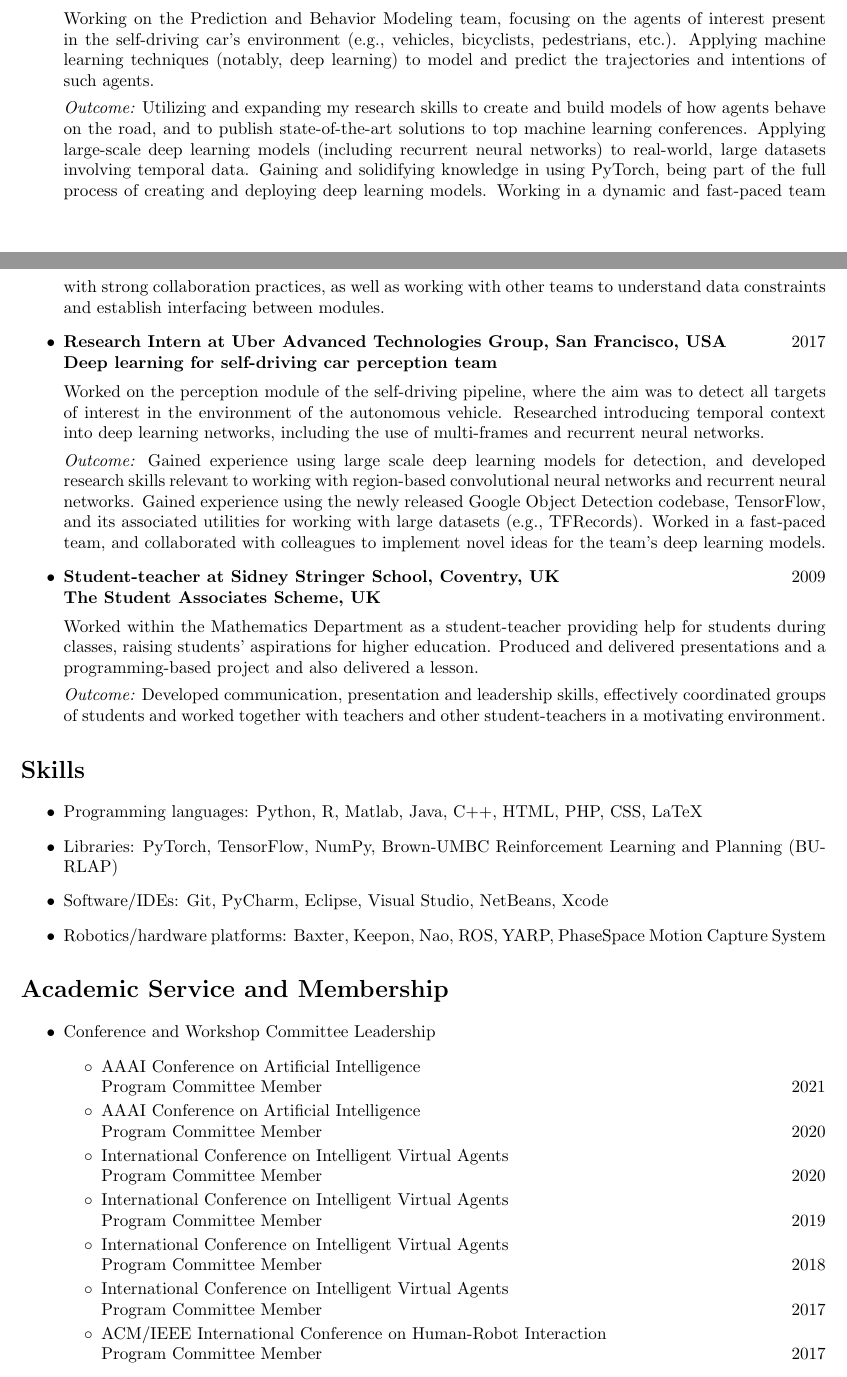
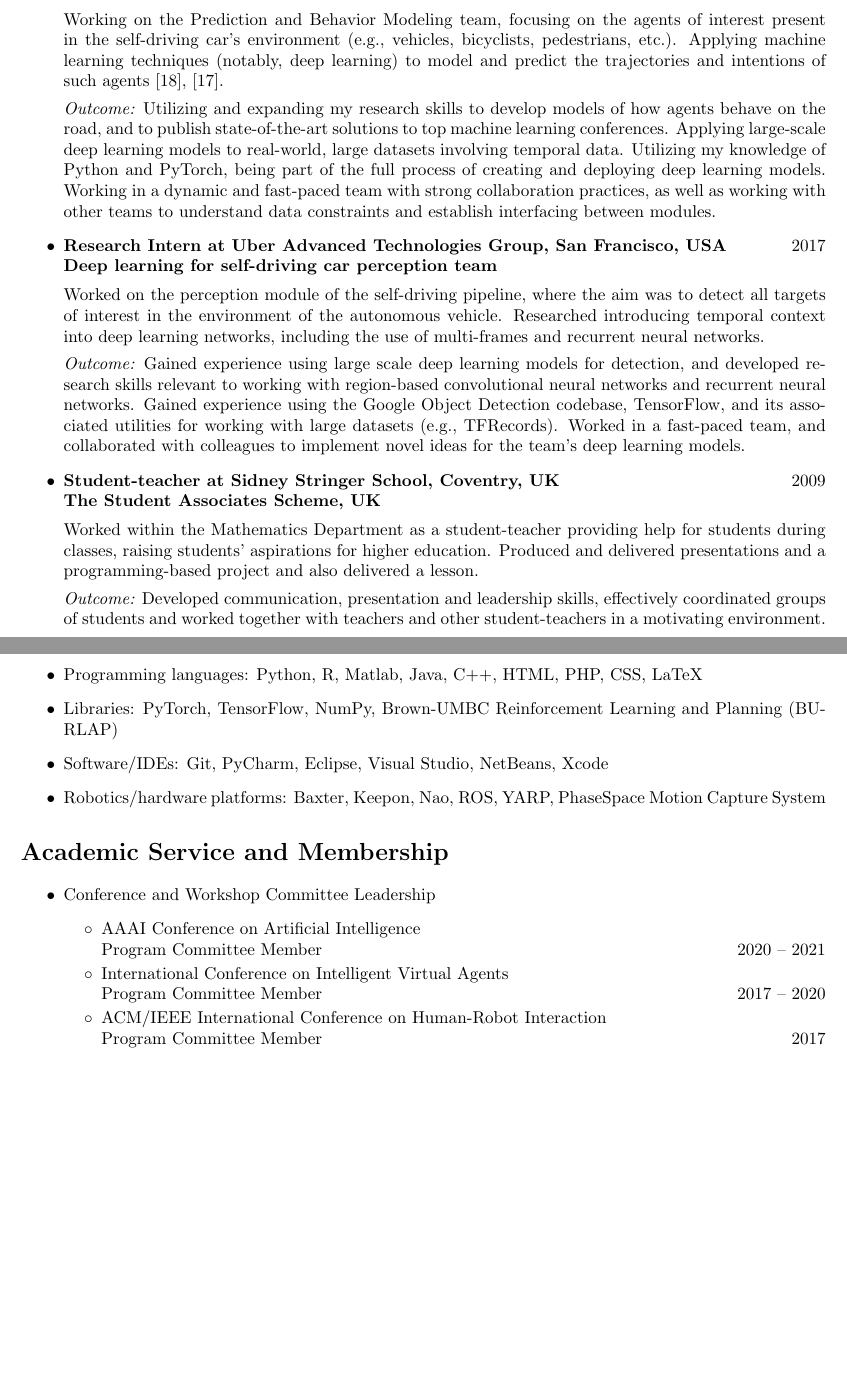
Before and after one commit to elenacorinagrigore/elenacorinagrigore.github.io, a LaTeX CV (CV/CV.tex): two parts of pages 4 and 5 of 7, joined at a grey line, cut so that both start at the same text, the shorter picture padded with empty space. Compiled offline with pdfLaTeX.

Commit message:
Updated CV

```diff
--- a/CV/CV.tex
+++ b/CV/CV.tex
@@ -77,7 +77,7 @@
 %title
 \title{\vspace{-5em}
 	\Huge{\textsc{Elena Corina Grigore}}
-	\vspace{-0.5em}
+	\vspace{-0.7em}
 	\\\noindent\rule{\linewidth}{0.5pt}
 	\vspace{-2.5em}
 	\\\noindent\rule{\linewidth}{0.5pt}
@@ -188,3 +197,27 @@ Robotics, autonomous driving, machine learning, deep learning, artificial intell
+	{\bf Prediction and Behavior Modeling team}\vspace{0.5em}\\
+      	Working on the Prediction and Behavior Modeling team, focusing on the agents of interest present in the self-driving car's environment (e.g., vehicles, bicyclists, pedestrians, etc.). Applying machine learning techniques (notably, deep learning) to model and predict the trajectories and intentions of such agents~\cite{grigore2020covernet}, \cite{grigore2020self_driving_domain_knowledge}.
+
+	{\it Outcome:} Utilizing and expanding my research skills to develop models of how agents behave on the road, and to publish state-of-the-art solutions to top machine learning conferences. Applying large-scale deep learning models to real-world, large datasets involving temporal data. Utilizing my knowledge of Python and PyTorch, being part of the full process of creating and deploying deep learning models. Working in a dynamic and fast-paced team with strong collaboration practices, as well as working with other teams to understand data constraints and establish interfacing between modules.
+
+\item \thing{\bf Research Intern at Uber Advanced Technologies Group, San Francisco, USA}{2017}\\
+        {\bf Deep learning for self-driving car perception team}\vspace{0.5em}\\
+        Worked on the perception module of the self-driving pipeline, where the aim was to detect all targets of interest in the environment of the autonomous vehicle. Researched introducing temporal context into deep learning networks, including the use of multi-frames and recurrent neural networks.
+
+	{\it Outcome:} Gained experience using large scale deep learning models for detection, and developed research skills relevant to working with region-based convolutional neural networks and recurrent neural networks. Gained experience using the Google Object Detection codebase, TensorFlow, and its associated utilities for working with large datasets (e.g., TFRecords). Worked in a fast-paced team, and collaborated with colleagues to implement novel ideas for the team's deep learning models.
+
+\item \thing{\bf Student-teacher at Sidney Stringer School, Coventry, UK}{2009}\\
+        {\bf The Student Associates Scheme, UK}\vspace{0.5em}\\
+	Worked within the Mathematics Department as a student-teacher providing help for students during classes, raising students' aspirations for higher education. Produced and delivered presentations and a programming-based project and also delivered a lesson.
+
+	{\it Outcome:} Developed communication, presentation and leadership skills, effectively coordinated groups of students and worked together with teachers and other student-teachers in a motivating environment.
+
+%\item \thing{\bf Course Representative, Coventry University, Coventry, UK}{2008 -- 2009}\\
+%	Speaking on behalf of the students to improve communication between lecturers and students and to solve any course-related problems.
+%
+%	{\it Outcome:} Persuasion and negotiation skills gained from taking part in meetings with lecturers and staff where representing the students’ point of view.
+
+\end{itemize}
+
 \section{Research Experience}
 \begin{itemize}%\setlength\itemsep{1em}
 \item {\bf Yale University, Social Robotics Laboratory, New Haven, CT, USA}\\
@@ -217,25 +241,3 @@ Robotics, autonomous driving, machine learning, deep learning, artificial intell
-	{\bf Prediction and Behavior Modeling team}\vspace{0.5em}\\
-      	Working on the Prediction and Behavior Modeling team, focusing on the agents of interest present in the self-driving car's environment (e.g., vehicles, bicyclists, pedestrians, etc.). Applying machine learning techniques (notably, deep learning) to model and predict the trajectories and intentions of such agents.
-
-	{\it Outcome:} Utilizing and expanding my research skills to create and build models of how agents behave on the road, and to publish state-of-the-art solutions to top machine learning conferences. Applying large-scale deep learning models (including recurrent neural networks) to real-world, large datasets involving temporal data. Gaining and solidifying knowledge in using PyTorch, being part of the full process of creating and deploying deep learning models. Working in a dynamic and fast-paced team with strong collaboration practices, as well as working with other teams to understand data constraints and establish interfacing between modules.
-
-\item \thing{\bf Research Intern at Uber Advanced Technologies Group, San Francisco, USA}{2017}\\
-        {\bf Deep learning for self-driving car perception team}\vspace{0.5em}\\
-        Worked on the perception module of the self-driving pipeline, where the aim was to detect all targets of interest in the environment of the autonomous vehicle. Researched introducing temporal context into deep learning networks, including the use of multi-frames and recurrent neural networks.
-
-	{\it Outcome:} Gained experience using large scale deep learning models for detection, and developed research skills relevant to working with region-based convolutional neural networks and recurrent neural networks. Gained experience using the newly released Google Object Detection codebase, TensorFlow, and its associated utilities for working with large datasets (e.g., TFRecords). Worked in a fast-paced team, and collaborated with colleagues to implement novel ideas for the team's deep learning models.
-
-\item \thing{\bf Student-teacher at Sidney Stringer School, Coventry, UK}{2009}\\
-        {\bf The Student Associates Scheme, UK}\vspace{0.5em}\\
-	Worked within the Mathematics Department as a student-teacher providing help for students during classes, raising students' aspirations for higher education. Produced and delivered presentations and a programming-based project and also delivered a lesson.
-
-	{\it Outcome:} Developed communication, presentation and leadership skills, effectively coordinated groups of students and worked together with teachers and other student-teachers in a motivating environment.
-
-%\item \thing{\bf Course Representative, Coventry University, Coventry, UK}{2008 -- 2009}\\
-%	Speaking on behalf of the students to improve communication between lecturers and students and to solve any course-related problems.
-%
-%	{\it Outcome:} Persuasion and negotiation skills gained from taking part in meetings with lecturers and staff where representing the students’ point of view.
-
 \end{itemize}
 
 \section{Skills}
@@ -250,12 +252,8 @@ Robotics, autonomous driving, machine learning, deep learning, artificial intell
 \begin{itemize}%\setlength\itemsep{0em}
 \item Conference and Workshop Committee Leadership
 	\begin{itemize}\setlength\itemsep{0em}
-	\item \thing{AAAI Conference on Artificial Intelligence\\Program Committee Member}{2021}
-	\item \thing{AAAI Conference on Artificial Intelligence\\Program Committee Member}{2020}
-	\item \thing{International Conference on Intelligent Virtual Agents\\Program Committee Member}{2020}
-	\item \thing{International Conference on Intelligent Virtual Agents\\Program Committee Member}{2019}
-	\item \thing{International Conference on Intelligent Virtual Agents\\Program Committee Member}{2018}
-	\item \thing{International Conference on Intelligent Virtual Agents\\Program Committee Member}{2017}
+	\item \thing{AAAI Conference on Artificial Intelligence\\Program Committee Member}{2020 -- 2021}
+	\item \thing{International Conference on Intelligent Virtual Agents\\Program Committee Member}{2017 -- 2020}
 	\item \thing{ACM/IEEE International Conference on Human-Robot Interaction\\Program Committee Member}{2017}
 	\item \thing{IEEE/RSJ International Conference on Intelligent Robots and Systems\\Synergies Between Learning and Interaction (SBLI) Workshop\\Program Committee Member}{2017}
 	\item \thing{ACM/IEEE International Conference on Human-Robot Interaction\\Pioneers Workshop Panel Chair}{2017}
```
Also changed, not shown: CV/CV.bib (+4 -3 lines), CV.pdf, CV/CV.tex (34 more changed lines).
